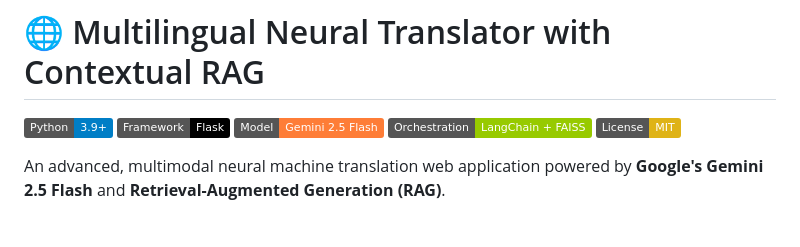
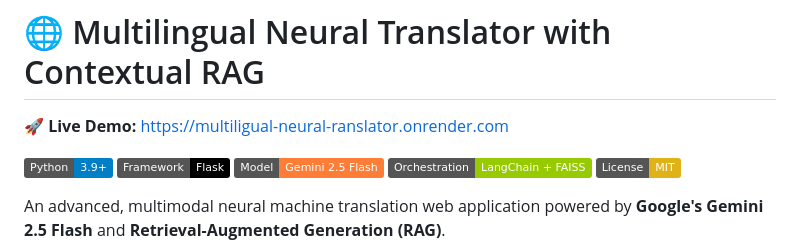
Before and after one commit to Harika3560123/Multiligual-Neural-ranslator, a Markdown page: README.md, the part around the change. Rendered like a GitHub page; badges without logos; blank space fills up the shorter version.

Commit message:
Add live deployment URL to README

```diff
--- a/README.md
+++ b/README.md
@@ -1,4 +1,7 @@
 # 🌐 Multilingual Neural Translator with Contextual RAG
+
+🚀 **Live Demo:** [https://multiligual-neural-ranslator.onrender.com](https://multiligual-neural-ranslator.onrender.com)
+
 
 [![Python](https://img.shields.io/badge/Python-3.9%2B-blue.svg)](https://www.python.org/)
 [![Flask](https://img.shields.io/badge/Framework-Flask-black.svg)](https://flask.palletsprojects.com/)
```
